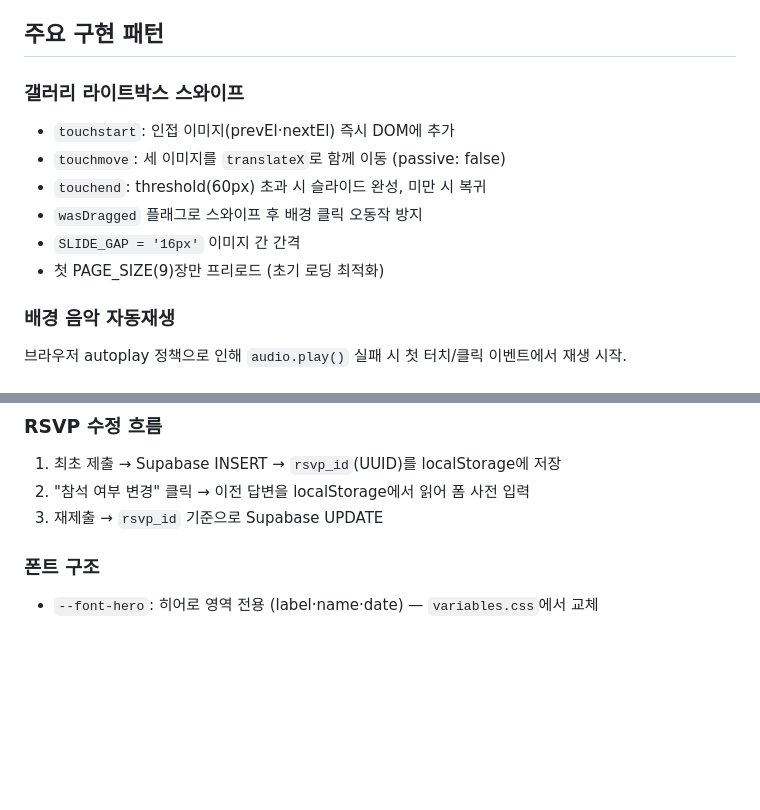
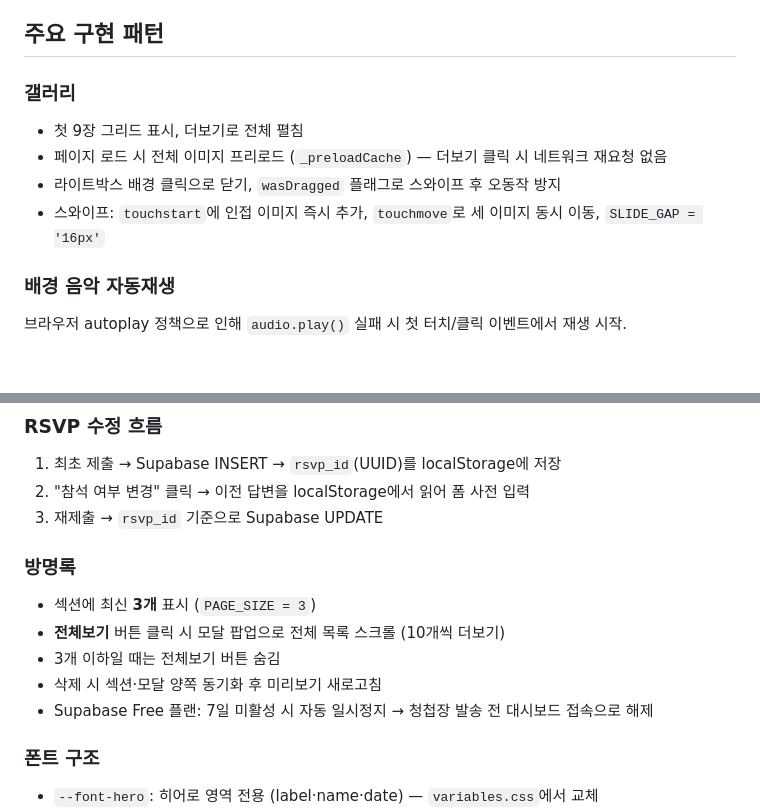
Before and after one commit to dev-hyemin/wedding-invitation, a Markdown page: CLAUDE.md, 2 parts joined by grey strips. Drawn GitHub-style; blank space fills up the shorter version.

Commit message:
docs: CLAUDE.md 갤러리·방명록·RSVP 구현 패턴 업데이트
Co-Authored-By: Claude Sonnet 4.6 <noreply@anthropic.com>

```diff
--- a/CLAUDE.md
+++ b/CLAUDE.md
@@ -94,13 +94,11 @@ Supabase 연동 (구체적 스키마는 guestbook.js 참고)
 
 ## 주요 구현 패턴
 
-### 갤러리 라이트박스 스와이프
-- `touchstart`: 인접 이미지(prevEl·nextEl) 즉시 DOM에 추가
-- `touchmove`: 세 이미지를 `translateX`로 함께 이동 (passive: false)
-- `touchend`: threshold(60px) 초과 시 슬라이드 완성, 미만 시 복귀
-- `wasDragged` 플래그로 스와이프 후 배경 클릭 오동작 방지
-- `SLIDE_GAP = '16px'` 이미지 간 간격
-- 첫 PAGE_SIZE(9)장만 프리로드 (초기 로딩 최적화)
+### 갤러리
+- 첫 9장 그리드 표시, 더보기로 전체 펼침
+- 페이지 로드 시 전체 이미지 프리로드 (`_preloadCache`) — 더보기 클릭 시 네트워크 재요청 없음
+- 라이트박스 배경 클릭으로 닫기, `wasDragged` 플래그로 스와이프 후 오동작 방지
+- 스와이프: `touchstart`에 인접 이미지 즉시 추가, `touchmove`로 세 이미지 동시 이동, `SLIDE_GAP = '16px'`
 
 ### 배경 음악 자동재생
 브라우저 autoplay 정책으로 인해 `audio.play()` 실패 시 첫 터치/클릭 이벤트에서 재생 시작.
@@ -113,6 +111,13 @@ Supabase 연동 (구체적 스키마는 guestbook.js 참고)
 1. 최초 제출 → Supabase INSERT → `rsvp_id`(UUID)를 localStorage에 저장
 2. "참석 여부 변경" 클릭 → 이전 답변을 localStorage에서 읽어 폼 사전 입력
 3. 재제출 → `rsvp_id` 기준으로 Supabase UPDATE
+
+### 방명록
+- 섹션에 최신 **3개** 표시 (`PAGE_SIZE = 3`)
+- **전체보기** 버튼 클릭 시 모달 팝업으로 전체 목록 스크롤 (10개씩 더보기)
+- 3개 이하일 때는 전체보기 버튼 숨김
+- 삭제 시 섹션·모달 양쪽 동기화 후 미리보기 새로고침
+- Supabase Free 플랜: 7일 미활성 시 자동 일시정지 → 청첩장 발송 전 대시보드 접속으로 해제
 
 ### 폰트 구조
 - `--font-hero`: 히어로 영역 전용 (label·name·date) — `variables.css`에서 교체
```
